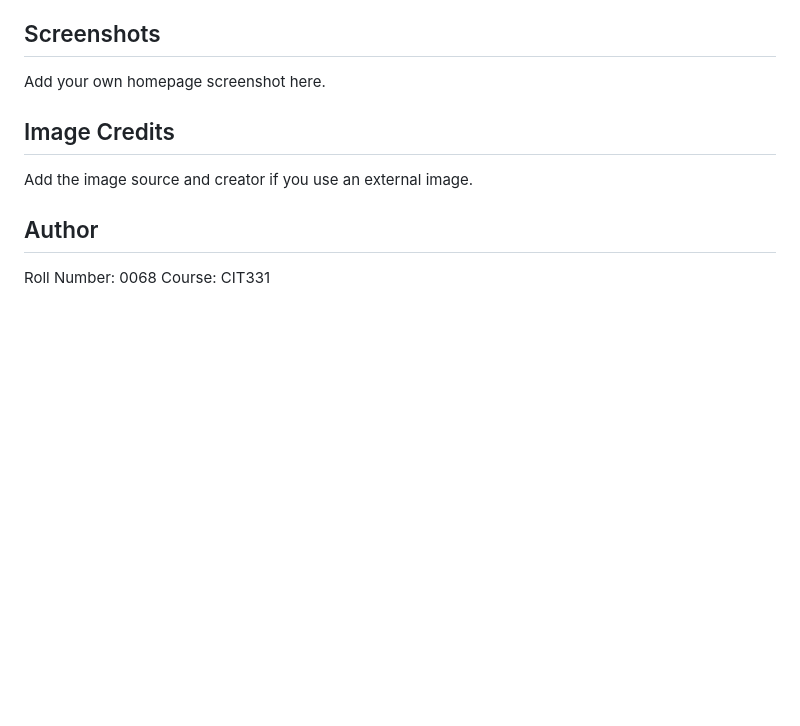
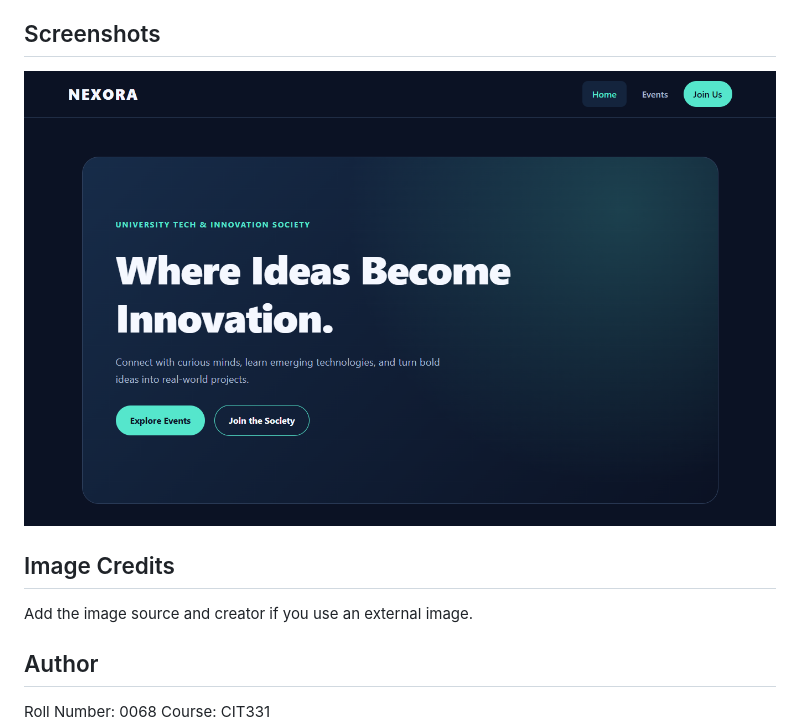
Before and after one commit to shaziasabir006/cit331-assignment1-0068, a Markdown page: README.md, the part around the change. GitHub-like rendering; pictures changed too: images/homepage.png (added); blank space fills up the shorter version.

Commit message:
Document homepage with project screenshot

```diff
--- a/README.md
+++ b/README.md
@@ -29,7 +29,7 @@ It helps students to explore events and register for activities.
 - View and clear saved registrations
 
 ## Screenshots
-Add your own homepage screenshot here.
+![NEXORA Homepage](images/homepage.png)
 
 ## Image Credits
 Add the image source and creator if you use an external image.
```
